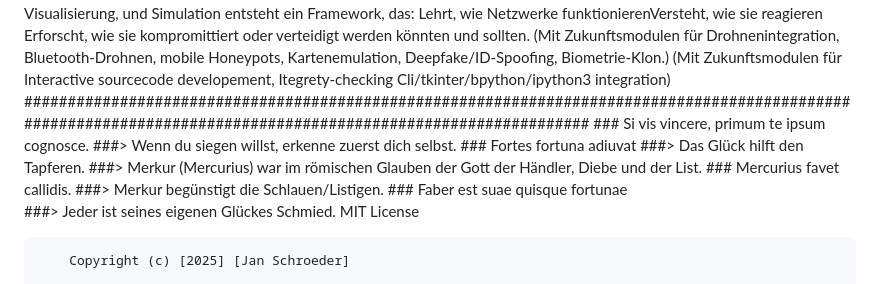
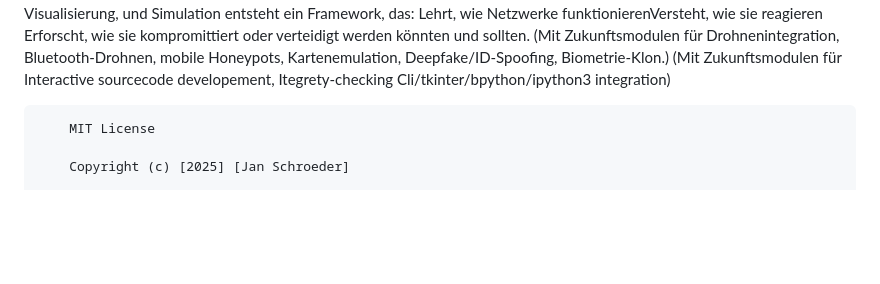
Before and after one commit to M4tth4ck333/TheBigPingTheory, a Markdown page: README.md, the part around the change. Drawn GitHub-style; blank space fills up the shorter version.

```diff
--- a/README.md
+++ b/README.md
@@ -74,16 +74,7 @@ TheBigPingTheory
                 Erforscht, wie sie kompromittiert oder verteidigt werden könnten und sollten.
                 (Mit  Zukunftsmodulen für Drohnenintegration, Bluetooth-Drohnen, mobile Honeypots, Kartenemulation, Deepfake/ID-Spoofing, Biometrie-Klon.)
                 (Mit Zukunftsmodulen für Interactive sourcecode developement, Itegrety-checking Cli/tkinter/bpython/ipython3 integration)
-              ################################################################################################################################################################
-        ### Si vis vincere, primum te ipsum cognosce.
-        ###> Wenn du siegen willst, erkenne zuerst dich selbst.
-        ### Fortes fortuna adiuvat
-        ###> Das Glück hilft den Tapferen.
-        ###> Merkur (Mercurius) war im römischen Glauben der Gott der Händler, Diebe und der List.
-        ### Mercurius favet callidis.
-        ###> Merkur begünstigt die Schlauen/Listigen.
-        ### Faber est suae quisque fortunae
-        ###> Jeder ist seines eigenen Glückes Schmied.
+
         MIT License
 
         Copyright (c) [2025] [Jan Schroeder]
```
